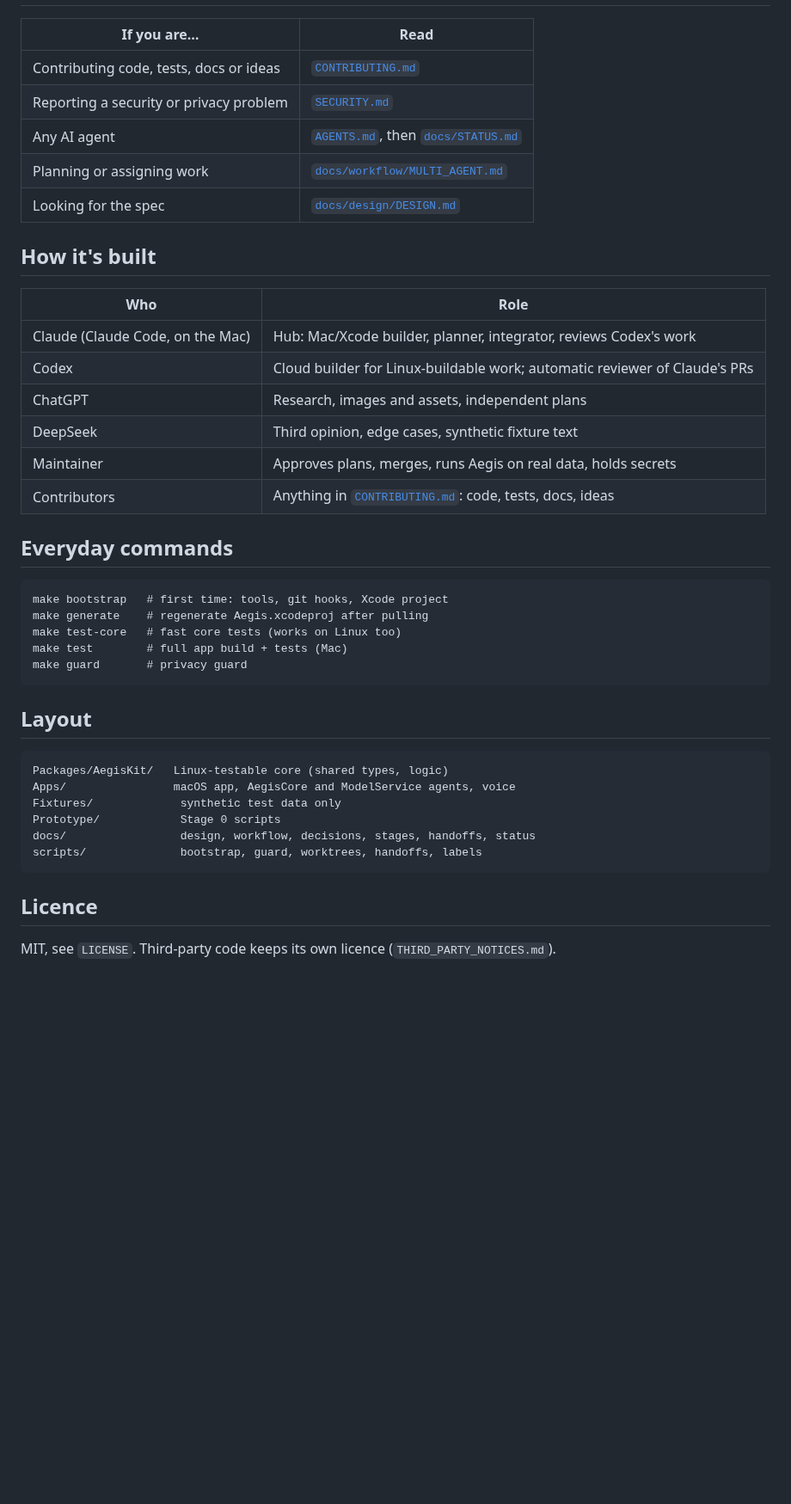
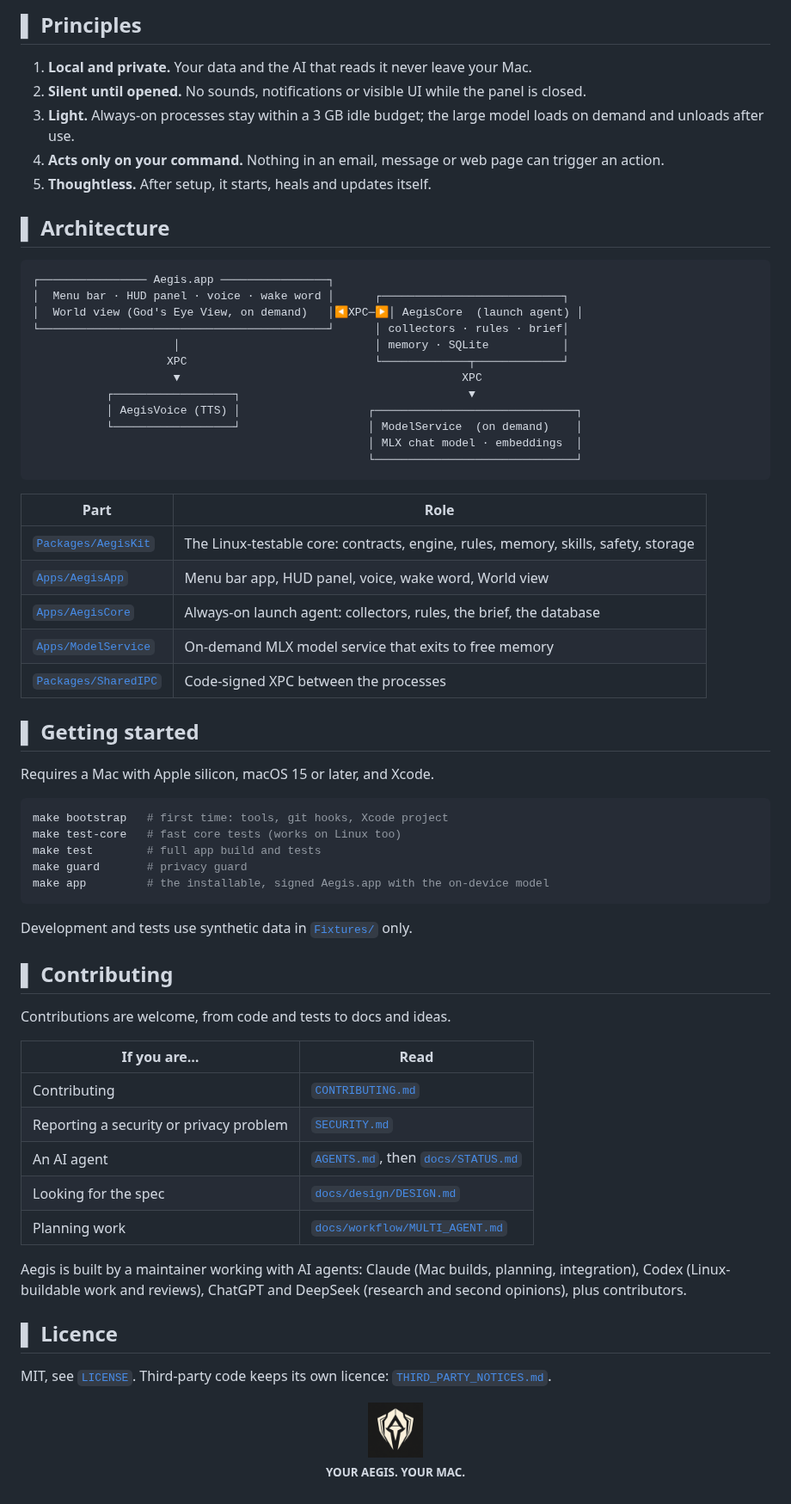
Before and after one commit to apotheoticstudios/aegis, a Markdown page: README.md, the part around one of its changes. Shown at 86% size. Rendered like a GitHub page; pictures changed too: .github/assets/emblem.png (added); blank space fills up the shorter version.

Commit message:
README: brand banner, badges and a clearer overview
Co-Authored-By: Claude Opus 5.5 <noreply@anthropic.com>

````diff
--- a/README.md
+++ b/README.md
@@ -10,44 +39,69 @@ Contributions are welcome. Start with [`CONTRIBUTING.md`](CONTRIBUTING.md).
+## ▌ Principles
+
+1. **Local and private.** Your data and the AI that reads it never leave your Mac.
+2. **Silent until opened.** No sounds, notifications or visible UI while the panel is closed.
+3. **Light.** Always-on processes stay within a 3 GB idle budget; the large model loads on demand and unloads after use.
+4. **Acts only on your command.** Nothing in an email, message or web page can trigger an action.
+5. **Thoughtless.** After setup, it starts, heals and updates itself.
+
+## ▌ Architecture
+
+```
+┌──────────────── Aegis.app ────────────────┐
+│  Menu bar · HUD panel · voice · wake word │      ┌───────────────────────────┐
+│  World view (God's Eye View, on demand)   │◀XPC─▶│ AegisCore  (launch agent) │
+└───────────────────────────────────────────┘      │ collectors · rules · brief│
+                     │                             │ memory · SQLite           │
+                    XPC                            └─────────────┬─────────────┘
+                     ▼                                          XPC
+           ┌──────────────────┐                                  ▼
+           │ AegisVoice (TTS) │                   ┌──────────────────────────────┐
+           └──────────────────┘                   │ ModelService  (on demand)    │
+                                                  │ MLX chat model · embeddings  │
+                                                  └──────────────────────────────┘
+```
+
+| Part | Role |
+| --- | --- |
+| [`Packages/AegisKit`](Packages/AegisKit) | The Linux-testable core: contracts, engine, rules, memory, skills, safety, storage |
+| [`Apps/AegisApp`](Apps/AegisApp) | Menu bar app, HUD panel, voice, wake word, World view |
+| [`Apps/AegisCore`](Apps/AegisCore) | Always-on launch agent: collectors, rules, the brief, the database |
+| [`Apps/ModelService`](Apps/ModelService) | On-demand MLX model service that exits to free memory |
+| [`Packages/SharedIPC`](Packages/SharedIPC) | Code-signed XPC between the processes |
+
+## ▌ Getting started
+
+Requires a Mac with Apple silicon, macOS 15 or later, and Xcode.
+
+```bash
+make bootstrap   # first time: tools, git hooks, Xcode project
+make test-core   # fast core tests (works on Linux too)
+make test        # full app build and tests
+make guard       # privacy guard
+make app         # the installable, signed Aegis.app with the on-device model
+```
+
+Development and tests use synthetic data in [`Fixtures/`](Fixtures) only.
+
+## ▌ Contributing
+
+Contributions are welcome, from code and tests to docs and ideas.
 
 | If you are… | Read |
 | --- | --- |
-| Contributing code, tests, docs or ideas | [`CONTRIBUTING.md`](CONTRIBUTING.md) |
+| Contributing | [`CONTRIBUTING.md`](CONTRIBUTING.md) |
 | Reporting a security or privacy problem | [`SECURITY.md`](SECURITY.md) |
-| Any AI agent | [`AGENTS.md`](AGENTS.md), then [`docs/STATUS.md`](docs/STATUS.md) |
-| Planning or assigning work | [`docs/workflow/MULTI_AGENT.md`](docs/workflow/MULTI_AGENT.md) |
+| An AI agent | [`AGENTS.md`](AGENTS.md), then [`docs/STATUS.md`](docs/STATUS.md) |
 | Looking for the spec | [`docs/design/DESIGN.md`](docs/design/DESIGN.md) |
+| Planning work | [`docs/workflow/MULTI_AGENT.md`](docs/workflow/MULTI_AGENT.md) |
 
-## How it's built
+Aegis is built by a maintainer working with AI agents: Claude (Mac builds, planning, integration), Codex (Linux-buildable work and reviews), ChatGPT and DeepSeek (research and second opinions), plus contributors.
 
-| Who | Role |
-| --- | --- |
-| Claude (Claude Code, on the Mac) | Hub: Mac/Xcode builder, planner, integrator, reviews Codex's work |
-| Codex | Cloud builder for Linux-buildable work; automatic reviewer of Claude's PRs |
-| ChatGPT | Research, images and assets, independent plans |
-| DeepSeek | Third opinion, edge cases, synthetic fixture text |
-| Maintainer | Approves plans, merges, runs Aegis on real data, holds secrets |
-| Contributors | Anything in [`CONTRIBUTING.md`](CONTRIBUTING.md): code, tests, docs, ideas |
+## ▌ Licence
 
-## Everyday commands
+MIT, see [`LICENSE`](LICENSE). Third-party code keeps its own licence: [`THIRD_PARTY_NOTICES.md`](THIRD_PARTY_NOTICES.md).
 
-```
-make bootstrap   # first time: tools, git hooks, Xcode project
-make generate    # regenerate Aegis.xcodeproj after pulling
-make test-core   # fast core tests (works on Linux too)
-make test        # full app build + tests (Mac)
-make guard       # privacy guard
-```
-
-## Layout
-
-```
-Packages/AegisKit/   Linux-testable core (shared types, logic)
-Apps/                macOS app, AegisCore and ModelService agents, voice
-Fixtures/             synthetic test data only
-Prototype/            Stage 0 scripts
-docs/                 design, workflow, decisions, stages, handoffs, status
-scripts/              bootstrap, guard, worktrees, handoffs, labels
-```
-
-## Licence
-
-MIT, see `LICENSE`. Third-party code keeps its own licence (`THIRD_PARTY_NOTICES.md`).
+<p align="center">
+  <img src=".github/assets/emblem.png" alt="" width="64"><br>
+  <sub><b>YOUR AEGIS. YOUR MAC.</b></sub>
+</p>
````
Also changed, not shown: other parts of README.md (+34 -5 lines), .github/assets/banner.jpg (added), .github/assets/social-preview.jpg (added).
